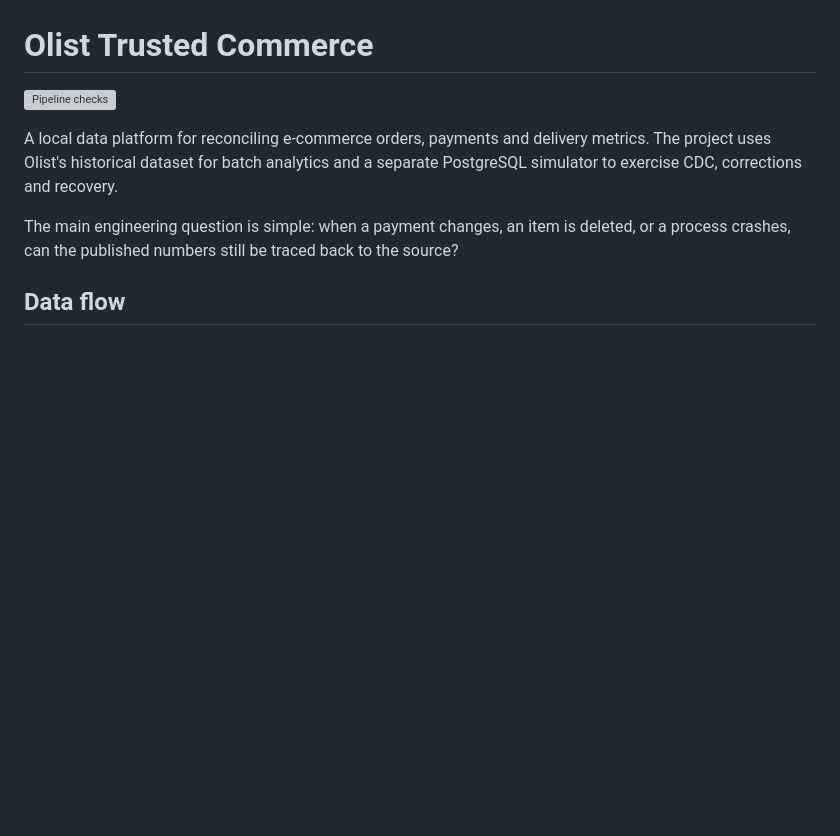
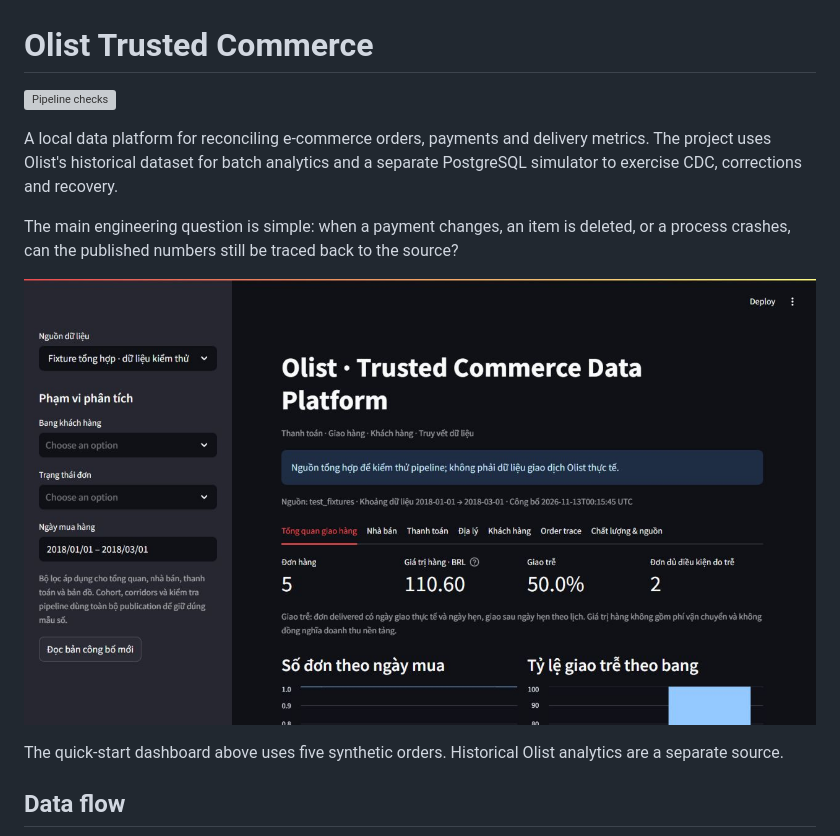
Before and after one commit to longieoo/olist-trusted-commerce, a Markdown page: README.md, the part around the change. Rendered like a GitHub page; pictures changed too: docs/images/dashboard.png (added); blank space fills up the shorter version; grey boxes are pictures that could not be loaded.

Commit message:
Show the fixture dashboard in the project overview [skip ci]

```diff
--- a/README.md
+++ b/README.md
@@ -5,6 +5,10 @@
 A local data platform for reconciling e-commerce orders, payments and delivery metrics. The project uses Olist's historical dataset for batch analytics and a separate PostgreSQL simulator to exercise CDC, corrections and recovery.
 
 The main engineering question is simple: when a payment changes, an item is deleted, or a process crashes, can the published numbers still be traced back to the source?
+
+![Fixture dashboard with source labels and delivery metrics](docs/images/dashboard.png)
+
+The quick-start dashboard above uses five synthetic orders. Historical Olist analytics are a separate source.
 
 ## Data flow
 
```
